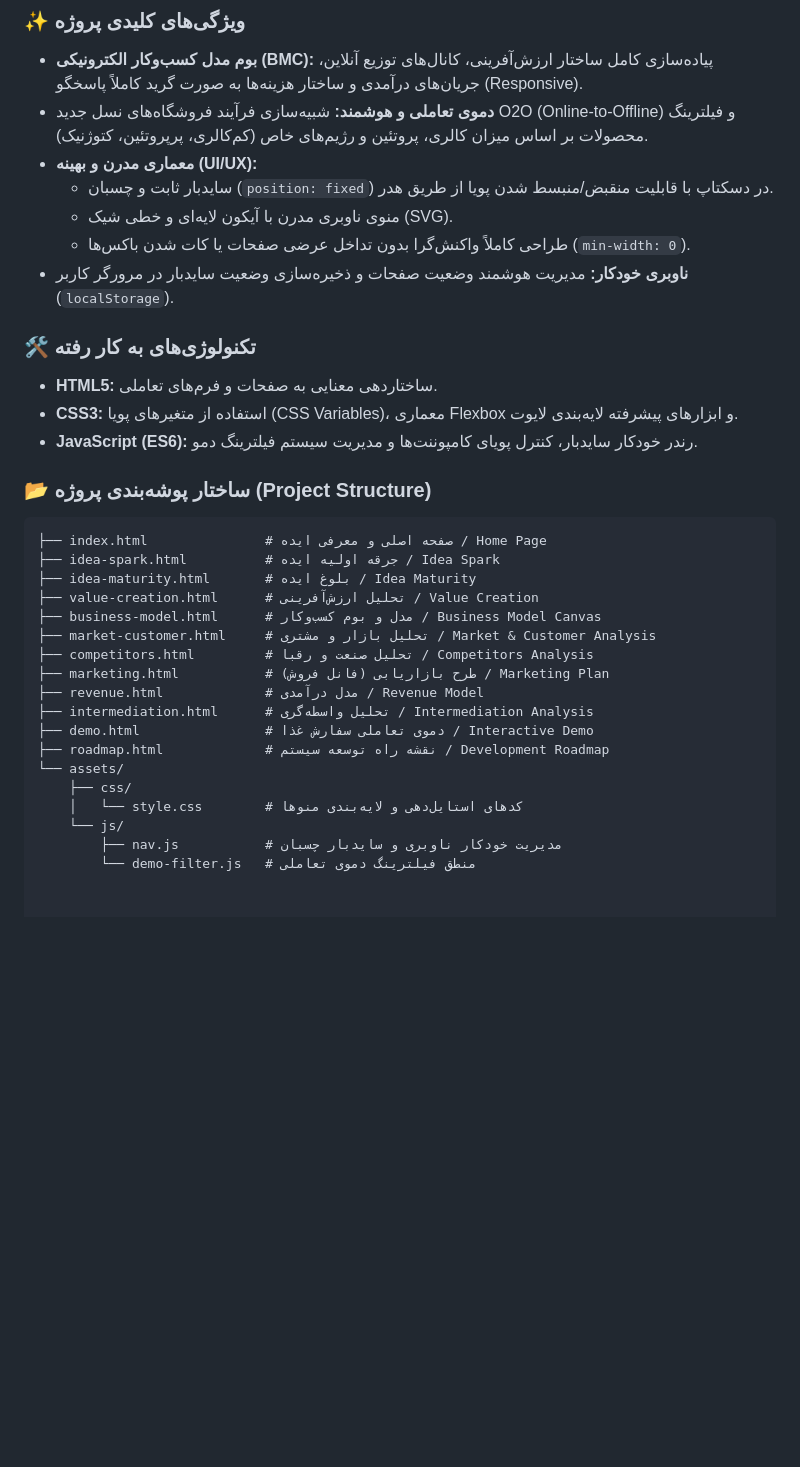
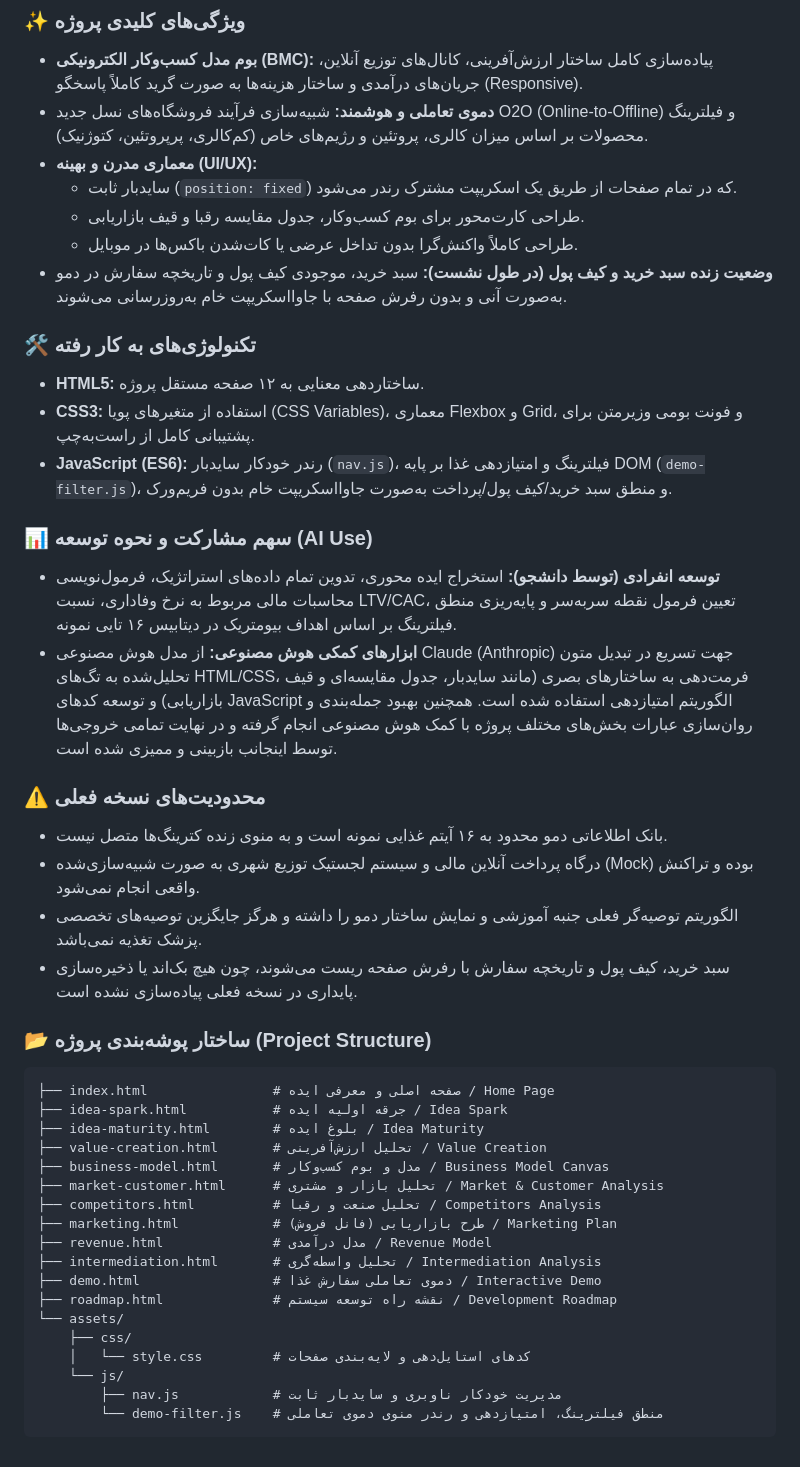
Before and after one commit to zargolkanani/fit-ment, a Markdown page: README.md, the part around one of its changes. Rendered like a GitHub page; blank space fills up the shorter version.

````diff
--- a/README.md
+++ b/README.md
@@ -46,33 +65,44 @@ This repository serves as the technical demo, business analysis, and final proje
 - **بوم مدل کسب‌وکار الکترونیکی (BMC):** پیاده‌سازی کامل ساختار ارزش‌آفرینی، کانال‌های توزیع آنلاین، جریان‌های درآمدی و ساختار هزینه‌ها به صورت گرید کاملاً پاسخگو (Responsive).
 - **دموی تعاملی و هوشمند:** شبیه‌سازی فرآیند فروشگاه‌های نسل جدید O2O (Online-to-Offline) و فیلترینگ محصولات بر اساس میزان کالری، پروتئین و رژیم‌های خاص (کم‌کالری، پرپروتئین، کتوژنیک).
 - **معماری مدرن و بهینه (UI/UX):**
-  - سایدبار ثابت و چسبان (`position: fixed`) در دسکتاپ با قابلیت منقبض/منبسط شدن پویا از طریق هدر.
-  - منوی ناوبری مدرن با آیکون لایه‌ای و خطی شیک (SVG).
-  - طراحی کاملاً واکنش‌گرا بدون تداخل عرضی صفحات یا کات شدن باکس‌ها (`min-width: 0`).
-- **ناوبری خودکار:** مدیریت هوشمند وضعیت صفحات و ذخیره‌سازی وضعیت سایدبار در مرورگر کاربر (`localStorage`).
+  - سایدبار ثابت (`position: fixed`) که در تمام صفحات از طریق یک اسکریپت مشترک رندر می‌شود.
+  - طراحی کارت‌محور برای بوم کسب‌وکار، جدول مقایسه رقبا و قیف بازاریابی.
+  - طراحی کاملاً واکنش‌گرا بدون تداخل عرضی یا کات‌شدن باکس‌ها در موبایل.
+- **وضعیت زنده سبد خرید و کیف پول (در طول نشست):** سبد خرید، موجودی کیف پول و تاریخچه سفارش در دمو به‌صورت آنی و بدون رفرش صفحه با جاوااسکریپت خام به‌روزرسانی می‌شوند.
 
 ### 🛠️ تکنولوژی‌های به کار رفته
-- **HTML5:** ساختاردهی معنایی به صفحات و فرم‌های تعاملی.
-- **CSS3:** استفاده از متغیرهای پویا (CSS Variables)، معماری Flexbox و ابزارهای پیشرفته لایه‌بندی لایوت.
-- **JavaScript (ES6):** رندر خودکار سایدبار، کنترل پویای کامپوننت‌ها و مدیریت سیستم فیلترینگ دمو.
+- **HTML5:** ساختاردهی معنایی به ۱۲ صفحه مستقل پروژه.
+- **CSS3:** استفاده از متغیرهای پویا (CSS Variables)، معماری Flexbox و Grid، و فونت بومی وزیرمتن برای پشتیبانی کامل از راست‌به‌چپ.
+- **JavaScript (ES6):** رندر خودکار سایدبار (`nav.js`)، فیلترینگ و امتیازدهی غذا بر پایه DOM (`demo-filter.js`)، و منطق سبد خرید/کیف پول/پرداخت به‌صورت جاوااسکریپت خام بدون فریم‌ورک.
+
+### 📊 سهم مشارکت و نحوه توسعه (AI Use)
+- **توسعه انفرادی (توسط دانشجو):** استخراج ایده محوری، تدوین تمام داده‌های استراتژیک، فرمول‌نویسی محاسبات مالی مربوط به نرخ وفاداری، نسبت LTV/CAC، تعیین فرمول نقطه سر‌به‌سر و پایه‌ریزی منطق فیلترینگ بر اساس اهداف بیومتریک در دیتابیس ۱۶ تایی نمونه.
+- **ابزارهای کمکی هوش مصنوعی:** از مدل هوش مصنوعی Claude (Anthropic) جهت تسریع در تبدیل متون تحلیل‌شده به تگ‌های HTML/CSS، فرمت‌دهی به ساختارهای بصری (مانند سایدبار، جدول مقایسه‌ای و قیف بازاریابی) و توسعه کدهای JavaScript الگوریتم امتیازدهی استفاده شده است. همچنین بهبود جمله‌بندی و روان‌سازی عبارات بخش‌های مختلف پروژه با کمک هوش مصنوعی انجام گرفته و در نهایت تمامی خروجی‌ها توسط اینجانب بازبینی و ممیزی شده است.
+
+### ⚠️ محدودیت‌های نسخه فعلی
+- بانک اطلاعاتی دمو محدود به ۱۶ آیتم غذایی نمونه است و به منوی زنده کترینگ‌ها متصل نیست.
+- درگاه پرداخت آنلاین مالی و سیستم لجستیک توزیع شهری به صورت شبیه‌سازی‌شده (Mock) بوده و تراکنش واقعی انجام نمی‌شود.
+- الگوریتم توصیه‌گر فعلی جنبه آموزشی و نمایش ساختار دمو را داشته و هرگز جایگزین توصیه‌های تخصصی پزشک تغذیه نمی‌باشد.
+- سبد خرید، کیف پول و تاریخچه سفارش با رفرش صفحه ریست می‌شوند، چون هیچ بک‌اند یا ذخیره‌سازی پایداری در نسخه فعلی پیاده‌سازی نشده است.
 
 ### 📂 ساختار پوشه‌بندی پروژه (Project Structure)
 ```text
-├── index.html               # صفحه اصلی و معرفی ایده / Home Page
-├── idea-spark.html          # جرقه اولیه ایده / Idea Spark
-├── idea-maturity.html       # بلوغ ایده / Idea Maturity
-├── value-creation.html      # تحلیل ارزش‌آفرینی / Value Creation
-├── business-model.html      # مدل و بوم کسب‌وکار / Business Model Canvas
-├── market-customer.html     # تحلیل بازار و مشتری / Market & Customer Analysis
-├── competitors.html         # تحلیل صنعت و رقبا / Competitors Analysis
-├── marketing.html           # طرح بازاریابی (فانل فروش) / Marketing Plan
-├── revenue.html             # مدل درآمدی / Revenue Model
-├── intermediation.html      # تحلیل واسطه‌گری / Intermediation Analysis
-├── demo.html                # دموی تعاملی سفارش غذا / Interactive Demo
-├── roadmap.html             # نقشه راه توسعه سیستم / Development Roadmap
+├── index.html                # صفحه اصلی و معرفی ایده / Home Page
+├── idea-spark.html           # جرقه اولیه ایده / Idea Spark
+├── idea-maturity.html        # بلوغ ایده / Idea Maturity
+├── value-creation.html       # تحلیل ارزش‌آفرینی / Value Creation
+├── business-model.html       # مدل و بوم کسب‌وکار / Business Model Canvas
+├── market-customer.html      # تحلیل بازار و مشتری / Market & Customer Analysis
+├── competitors.html          # تحلیل صنعت و رقبا / Competitors Analysis
+├── marketing.html            # طرح بازاریابی (فانل فروش) / Marketing Plan
+├── revenue.html              # مدل درآمدی / Revenue Model
+├── intermediation.html       # تحلیل واسطه‌گری / Intermediation Analysis
+├── demo.html                 # دموی تعاملی سفارش غذا / Interactive Demo
+├── roadmap.html              # نقشه راه توسعه سیستم / Development Roadmap
 └── assets/
     ├── css/
-    │   └── style.css        # کدهای استایل‌دهی و لایه‌بندی منوها
+    │   └── style.css         # کدهای استایل‌دهی و لایه‌بندی صفحات
     └── js/
-        ├── nav.js           # مدیریت خودکار ناوبری و سایدبار چسبان
-        └── demo-filter.js   # منطق فیلترینگ دموی تعاملی
+        ├── nav.js            # مدیریت خودکار ناوبری و سایدبار ثابت
+        └── demo-filter.js    # منطق فیلترینگ، امتیازدهی و رندر منوی دموی تعاملی
+```
````
Also changed, not shown: other parts of README.md (+29 -10 lines).
